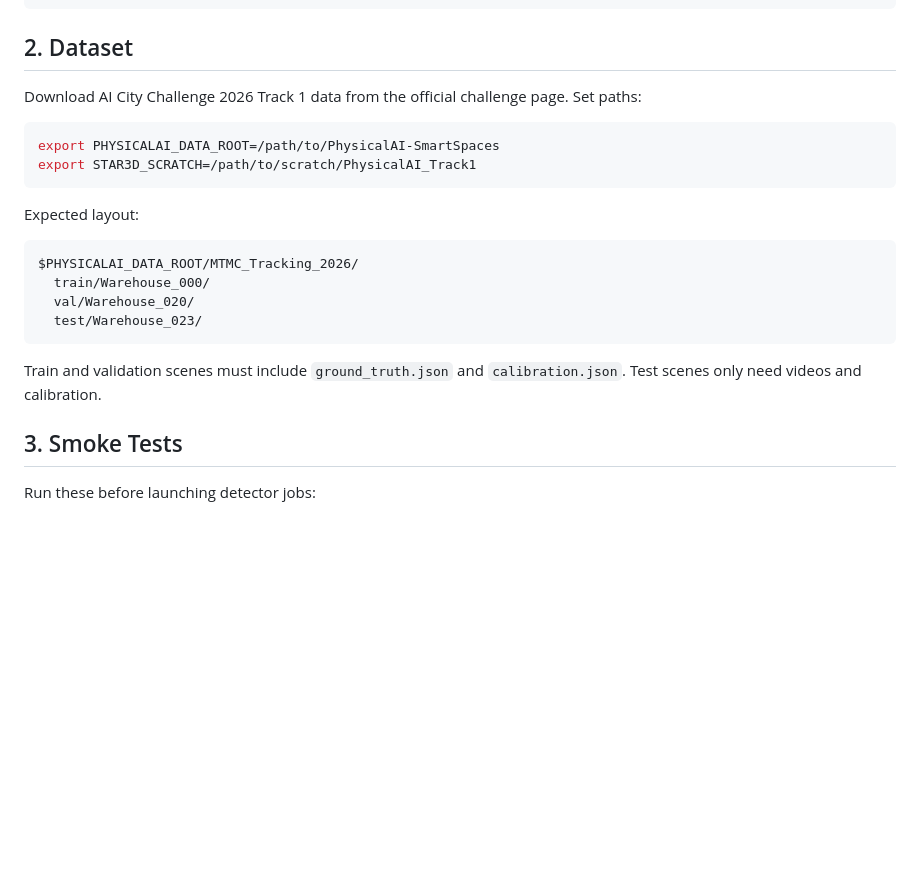
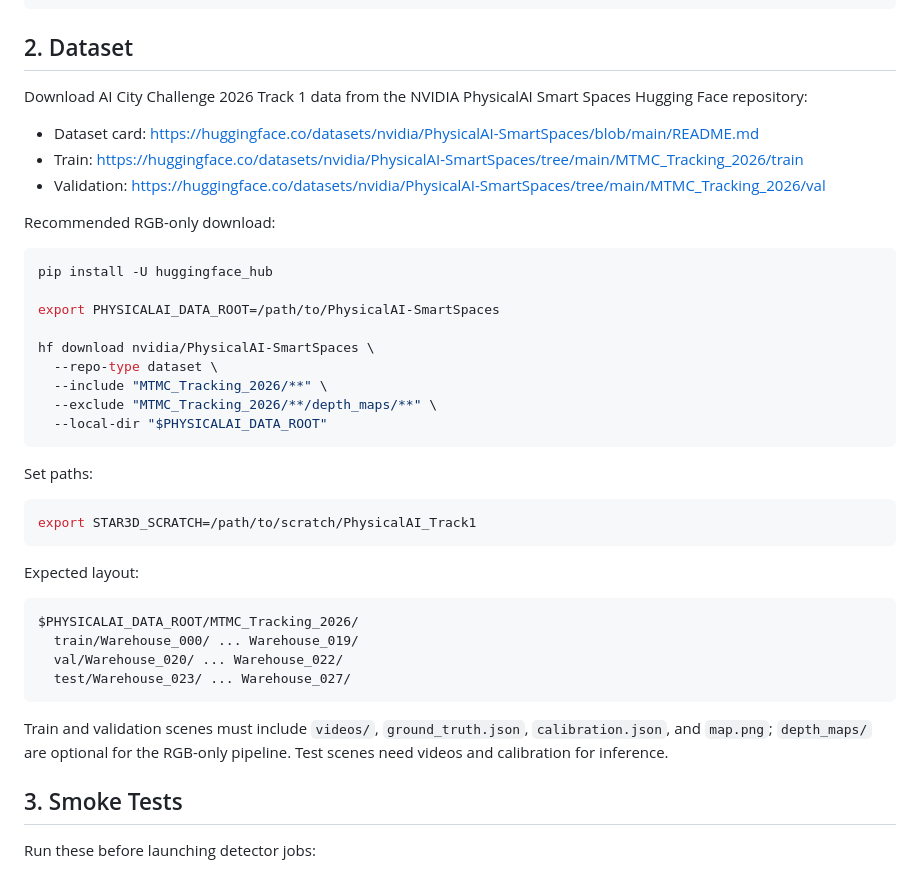
Before and after one commit to Blessing988/STAR-3D, a Markdown page: docs/REPRODUCING_STAR3D.md, the part around the change. GitHub-like rendering; blank space fills up the shorter version.

````diff
--- a/docs/REPRODUCING_STAR3D.md
+++ b/docs/REPRODUCING_STAR3D.md
@@ -30,11 +30,33 @@ qsub scripts/pbs/setup_vdetr_env.pbs
 
 ## 2. Dataset
 
-Download AI City Challenge 2026 Track 1 data from the official challenge page.
+Download AI City Challenge 2026 Track 1 data from the NVIDIA PhysicalAI Smart
+Spaces Hugging Face repository:
+
+- Dataset card:
+  <https://huggingface.co/datasets/nvidia/PhysicalAI-SmartSpaces/blob/main/README.md>
+- Train:
+  <https://huggingface.co/datasets/nvidia/PhysicalAI-SmartSpaces/tree/main/MTMC_Tracking_2026/train>
+- Validation:
+  <https://huggingface.co/datasets/nvidia/PhysicalAI-SmartSpaces/tree/main/MTMC_Tracking_2026/val>
+
+Recommended RGB-only download:
+
+```bash
+pip install -U huggingface_hub
+
+export PHYSICALAI_DATA_ROOT=/path/to/PhysicalAI-SmartSpaces
+
+hf download nvidia/PhysicalAI-SmartSpaces \
+  --repo-type dataset \
+  --include "MTMC_Tracking_2026/**" \
+  --exclude "MTMC_Tracking_2026/**/depth_maps/**" \
+  --local-dir "$PHYSICALAI_DATA_ROOT"
+```
+
 Set paths:
 
 ```bash
-export PHYSICALAI_DATA_ROOT=/path/to/PhysicalAI-SmartSpaces
 export STAR3D_SCRATCH=/path/to/scratch/PhysicalAI_Track1
 ```
 
@@ -42,13 +64,14 @@ Expected layout:
 
 ```text
 $PHYSICALAI_DATA_ROOT/MTMC_Tracking_2026/
-  train/Warehouse_000/
-  val/Warehouse_020/
-  test/Warehouse_023/
+  train/Warehouse_000/ ... Warehouse_019/
+  val/Warehouse_020/ ... Warehouse_022/
+  test/Warehouse_023/ ... Warehouse_027/
 ```
 
-Train and validation scenes must include `ground_truth.json` and
-`calibration.json`. Test scenes only need videos and calibration.
+Train and validation scenes must include `videos/`, `ground_truth.json`,
+`calibration.json`, and `map.png`; `depth_maps/` are optional for the RGB-only
+pipeline. Test scenes need videos and calibration for inference.
 
 ## 3. Smoke Tests
 
````
Also changed, not shown: README.md (+64 -7 lines).
